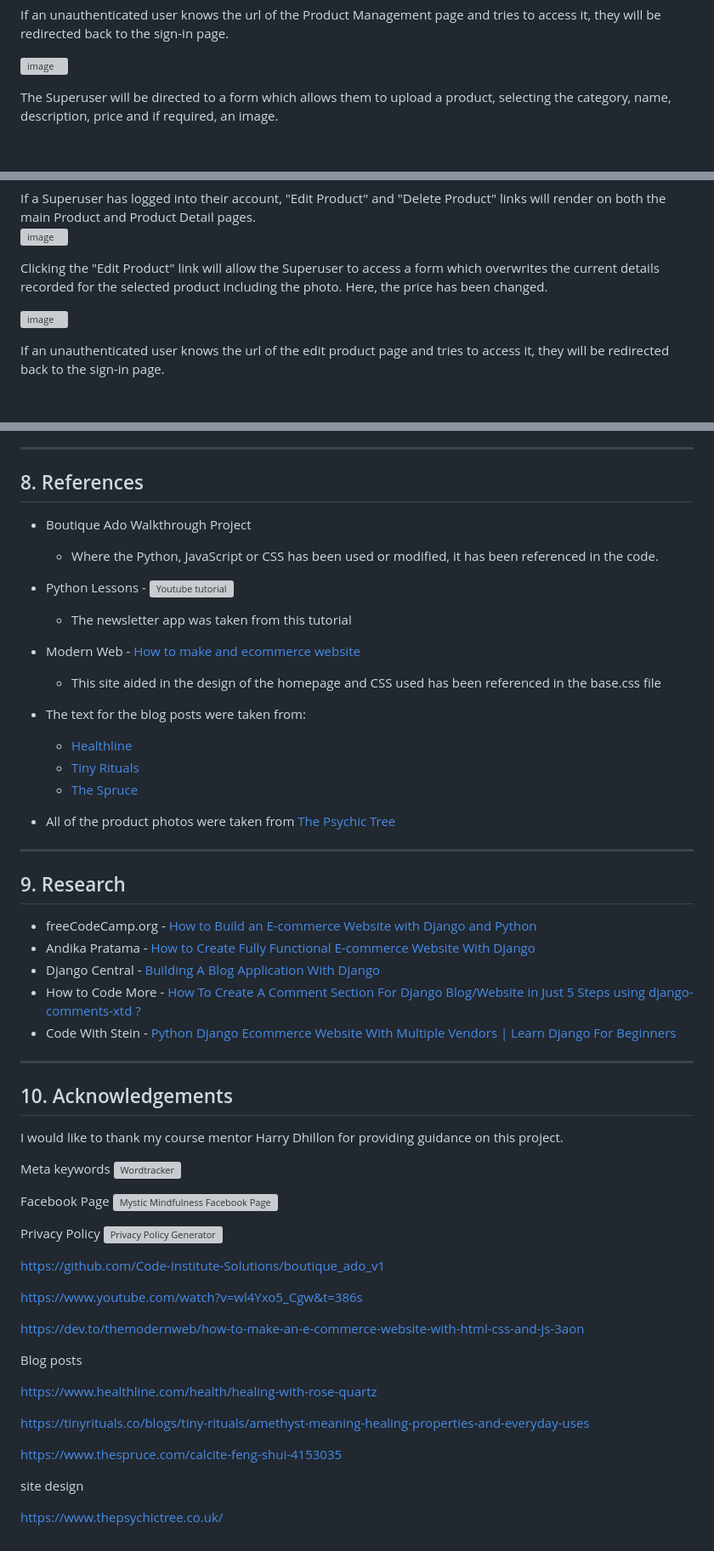
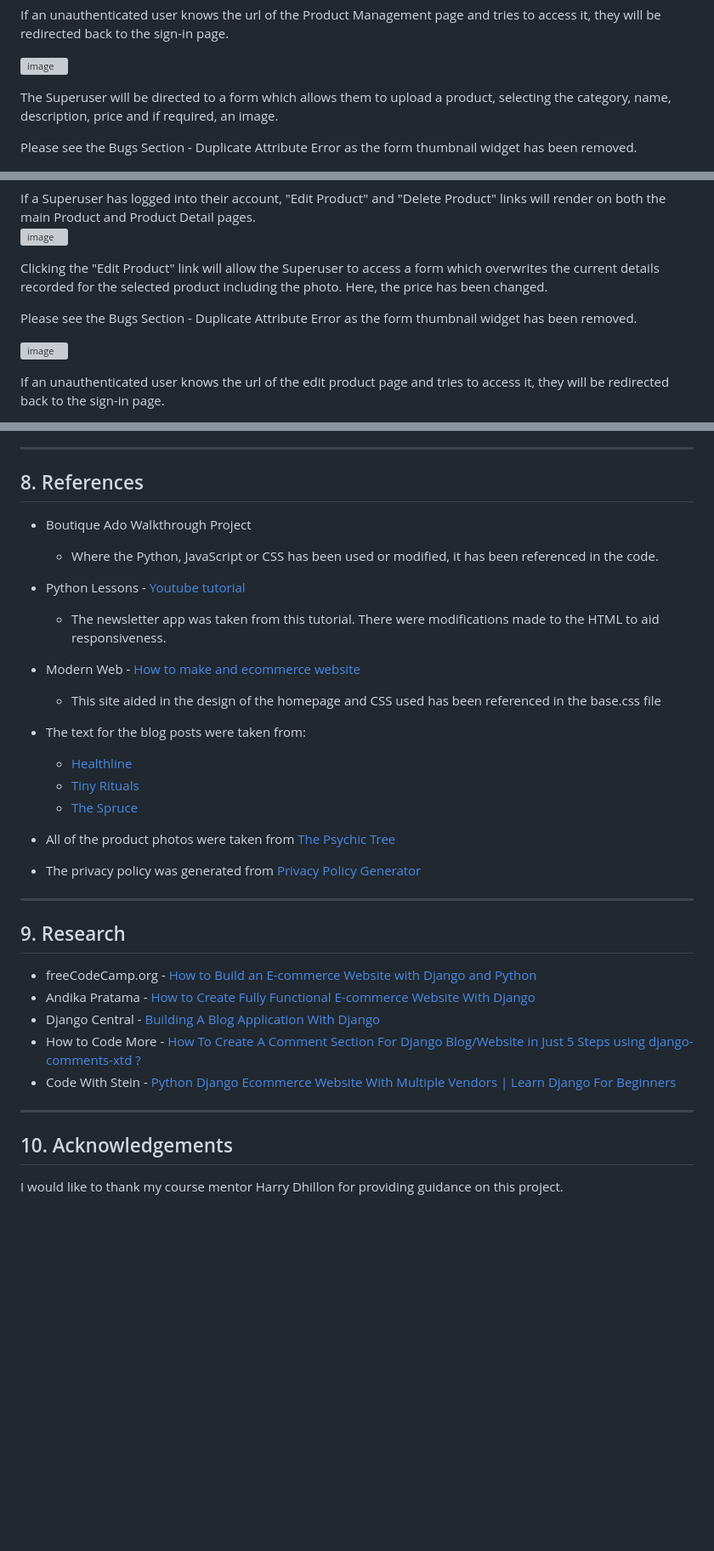
Before and after one commit to cmikedev/mystic-mindfulness, a Markdown page: README.md, 3 parts joined by grey strips. Shown at 85% size. Rendered like a GitHub page; blank space fills up the shorter version; grey boxes are pictures that could not be loaded.

Commit message:
Doc: fix spacing and general clean up

```diff
--- a/README.md
+++ b/README.md
@@ -582,7 +582,9 @@ If an unauthenticated user knows the url of the Product Management page and trie
 ![image](https://github.com/cmikedev/mystic-mindfulness/blob/main/readme_images/add-product-test-2.png?raw=true)</br>
 </br>
 
-The Superuser will be directed to a form which allows them to upload a product, selecting the category, name, description, price and if required, an image.</br>
+The Superuser will be directed to a form which allows them to upload a product, selecting the category, name, description, price and if required, an image.
+
+Please see the Bugs Section - Duplicate Attribute Error as the form thumbnail widget has been removed.</br>
 </br>
 
 ![image](https://github.com/cmikedev/mystic-mindfulness/blob/main/readme_images/add-product-test-3.png?raw=true)</br>
@@ -611,7 +613,9 @@ If a Superuser has logged into their account, "Edit Product" and "Delete Product
 ![image](https://github.com/cmikedev/mystic-mindfulness/blob/main/readme_images/edit-product-test-1.png?raw=true)</br>
 </br>
 
-Clicking the "Edit Product" link will allow the Superuser to access a form which overwrites the current details recorded for the selected product including the photo. Here, the price has been changed.</br>
+Clicking the "Edit Product" link will allow the Superuser to access a form which overwrites the current details recorded for the selected product including the photo. Here, the price has been changed.
+
+Please see the Bugs Section - Duplicate Attribute Error as the form thumbnail widget has been removed.</br>
 </br>
 
 ![image](https://github.com/cmikedev/mystic-mindfulness/blob/main/readme_images/edit-product-test-2.png?raw=true)</br>
@@ -965,15 +977,13 @@ ___
 
 
 ## 8. References
-
-
 * Boutique Ado Walkthrough Project
 
     * Where the Python, JavaScript or CSS has been used or modified, it has been referenced in the code.
 
-* Python Lessons - ![Youtube tutorial](https://www.youtube.com/watch?v=wl4Yxo5_Cgw&t=386s)
+* Python Lessons - [Youtube tutorial](https://www.youtube.com/watch?v=wl4Yxo5_Cgw&t=386s)
 
-    * The newsletter app was taken from this tutorial
+    * The newsletter app was taken from this tutorial. There were modifications made to the HTML to aid responsiveness.
 
 * Modern Web - [How to make and ecommerce website](https://dev.to/themodernweb/how-to-make-an-e-commerce-website-with-html-css-and-js-3aon)
 
@@ -985,6 +995,8 @@ ___
     * [The Spruce](https://www.thespruce.com/calcite-feng-shui-4153035)
 
 * All of the product photos were taken from [The Psychic Tree](https://www.thepsychictree.co.uk/)
+
+* The privacy policy was generated from [Privacy Policy Generator](https://www.privacypolicygenerator.info/)
 </br></br>
 ___
 
@@ -992,8 +1004,6 @@ ___
 
 
 ## 9. Research
-
-
 * freeCodeCamp.org - [How to Build an E-commerce Website with Django and Python](https://www.youtube.com/watch?v=YZvRrldjf1Y)
 * Andika Pratama - [How to Create Fully Functional E-commerce Website With Django](https://medium.com/analytics-vidhya/how-to-create-simple-e-commerce-website-with-django-step-1-of-5-42c6cca414c2)
 * Django Central - [Building A Blog Application With Django](https://djangocentral.com/building-a-blog-application-with-django/)
@@ -1006,31 +1016,3 @@ ___
 
 ## 10. Acknowledgements
 I would like to thank my course mentor Harry Dhillon for providing guidance on this project.
-
-
-Meta keywords ![Wordtracker](https://www.wordtracker.com/search)
-
-Facebook Page ![Mystic Mindfulness Facebook Page](https://www.facebook.com/profile.php?id=100092204265600)
-
-Privacy Policy ![Privacy Policy Generator](https://www.privacypolicygenerator.info/)
-
-https://github.com/Code-Institute-Solutions/boutique_ado_v1
-
-
-https://www.youtube.com/watch?v=wl4Yxo5_Cgw&t=386s
-
-https://dev.to/themodernweb/how-to-make-an-e-commerce-website-with-html-css-and-js-3aon
-
-Blog posts
-
-https://www.healthline.com/health/healing-with-rose-quartz
-
-https://tinyrituals.co/blogs/tiny-rituals/amethyst-meaning-healing-properties-and-everyday-uses
-
-https://www.thespruce.com/calcite-feng-shui-4153035
-
-
-
-site design
-
-https://www.thepsychictree.co.uk/
```
Also changed, not shown: other parts of README.md (+10 -2 lines).
